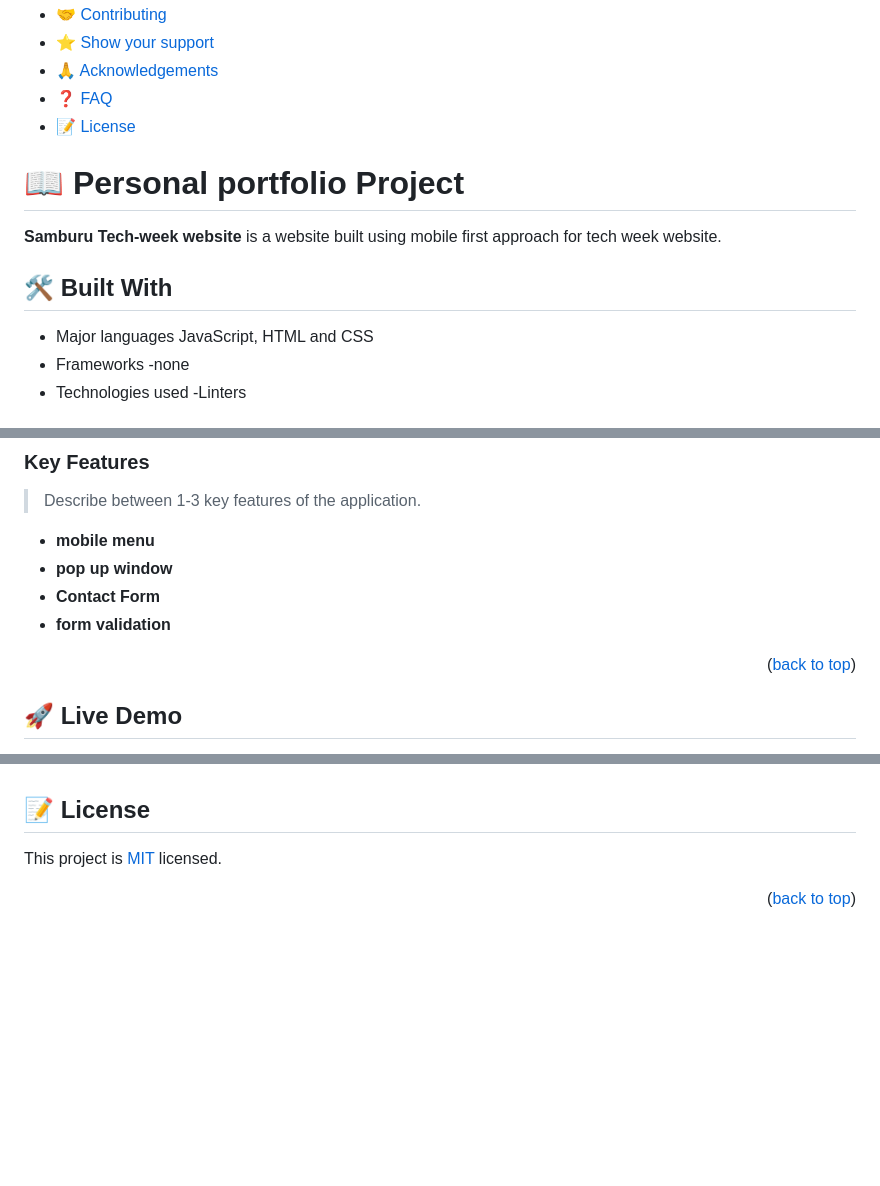
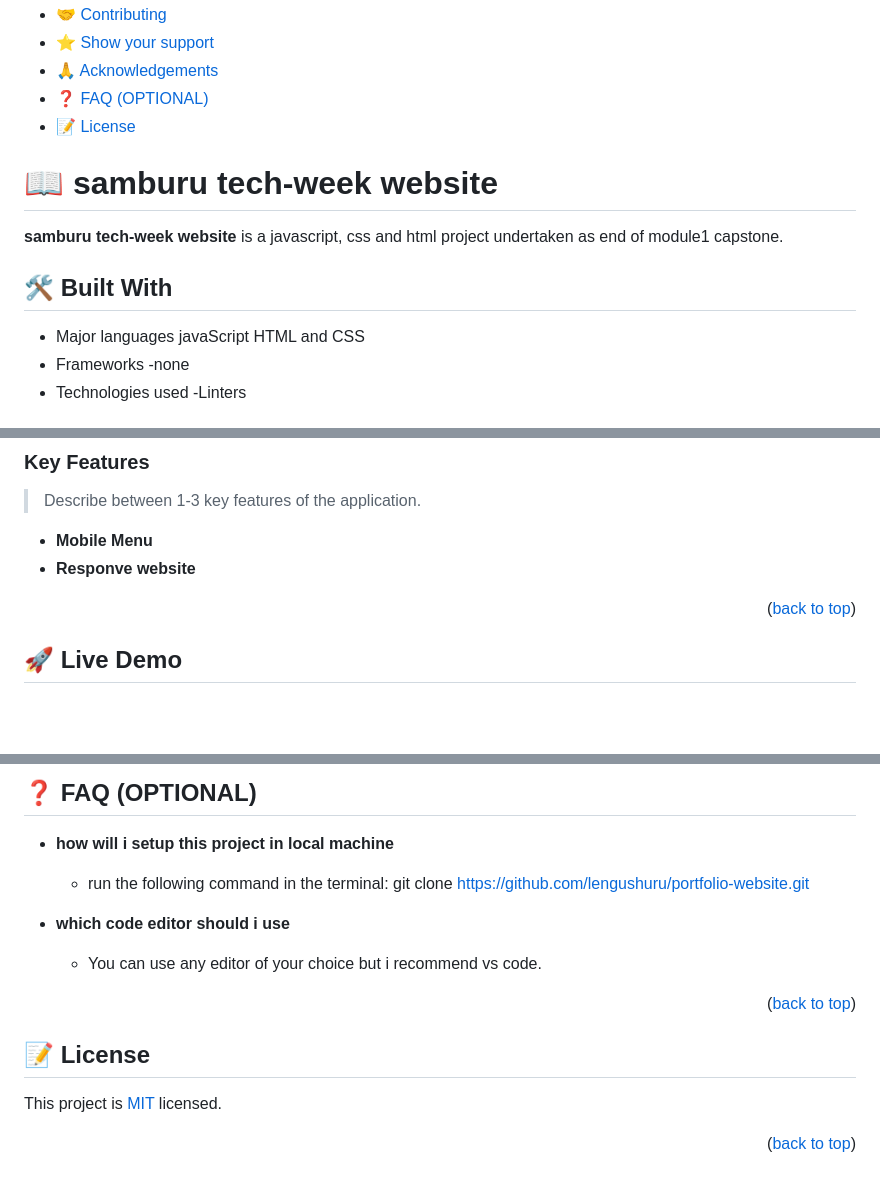
Before and after one commit to lengushuru/samburu-tech-week, a Markdown page: README.md, 3 parts joined by grey strips. GitHub-like rendering; blank space fills up the shorter version.

```diff
--- a/README.md
+++ b/README.md
@@ -52,19 +54,17 @@ After you're finished please remove all the comments and instructions!
 - [🤝 Contributing](#contributing)
 - [⭐️ Show your support](#support)
 - [🙏 Acknowledgements](#acknowledgements)
-- [❓ FAQ](#faq)
+- [❓ FAQ (OPTIONAL)](#faq)
 - [📝 License](#license)
 
 <!-- PROJECT DESCRIPTION -->
 
-# 📖 Personal portfolio Project <a name="about-project"></a>
+# 📖 samburu tech-week website <a name="about-project"></a>
 
-
-**Samburu Tech-week website** is a  website built using mobile first approach for tech week website.
-
+**samburu tech-week website** is a javascript, css and html project undertaken as end of module1 capstone.
 ## 🛠 Built With <a name="built-with"></a>
 
-- Major languages JavaScript, HTML and CSS
+- Major languages javaScript HTML and CSS
 - Frameworks -none
 - Technologies used -Linters
 
@@ -74,13 +100,10 @@ After you're finished please remove all the comments and instructions!
 
 > Describe between 1-3 key features of the application.
 
-- **mobile menu**
-- **pop up window**
-- **Contact Form**
-- **form validation**
+- **Mobile Menu**
+- **Responve website**
 
 <p align="right">(<a href="#readme-top">back to top</a>)</p>
-
 <!-- LIVE DEMO -->
 
 ## 🚀 Live Demo <a name="live-demo"></a>
@@ -187,4 +248,17 @@ Inspiration
 
+## ❓ FAQ (OPTIONAL) <a name="faq"></a>
+
+
+- **how will i setup this project in local machine**
+
+  - run the following command in the terminal: git clone https://github.com/lengushuru/portfolio-website.git
+
+
+- **which code editor should i use**
+
+  - You can use any editor of your choice but i recommend vs code.
+
+<p align="right">(<a href="#readme-top">back to top</a>)</p>
 
 <!-- LICENSE -->
 
```
Also changed, not shown: other parts of README.md (+96 -29 lines).
